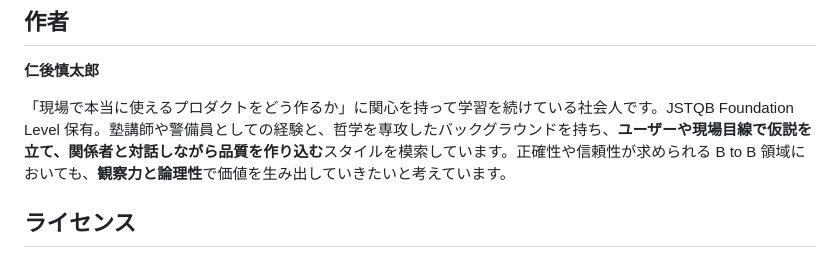
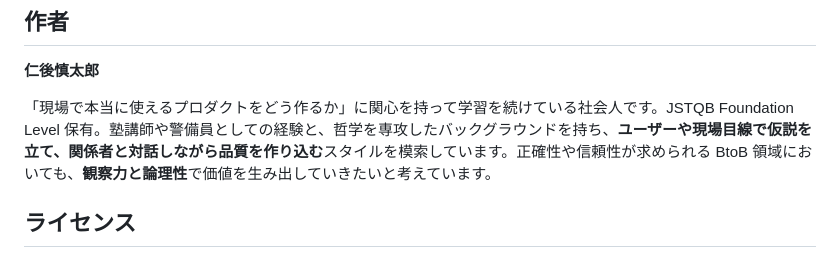
Before and after one commit to nani9ashi/qa-portfolio-ticket-system, a Markdown page: README.md, the part around the change. Rendered like a GitHub page.

```diff
--- a/README.md
+++ b/README.md
@@ -113,7 +113,7 @@ CIで `push` / `pull_request` 時に4シナリオすべてを自動実行して
 
 **仁後慎太郎**
 
-「現場で本当に使えるプロダクトをどう作るか」に関心を持って学習を続けている社会人です。JSTQB Foundation Level 保有。塾講師や警備員としての経験と、哲学を専攻したバックグラウンドを持ち、**ユーザーや現場目線で仮説を立て、関係者と対話しながら品質を作り込む**スタイルを模索しています。正確性や信頼性が求められる B to B 領域においても、**観察力と論理性**で価値を生み出していきたいと考えています。
+「現場で本当に使えるプロダクトをどう作るか」に関心を持って学習を続けている社会人です。JSTQB Foundation Level 保有。塾講師や警備員としての経験と、哲学を専攻したバックグラウンドを持ち、**ユーザーや現場目線で仮説を立て、関係者と対話しながら品質を作り込む**スタイルを模索しています。正確性や信頼性が求められる BtoB 領域においても、**観察力と論理性**で価値を生み出していきたいと考えています。
 
 ## ライセンス
 本プロジェクトは MITライセンス に基づいて公開されています。利用条件については [LICENSE](LICENSE) ファイルをご参照ください。
```
